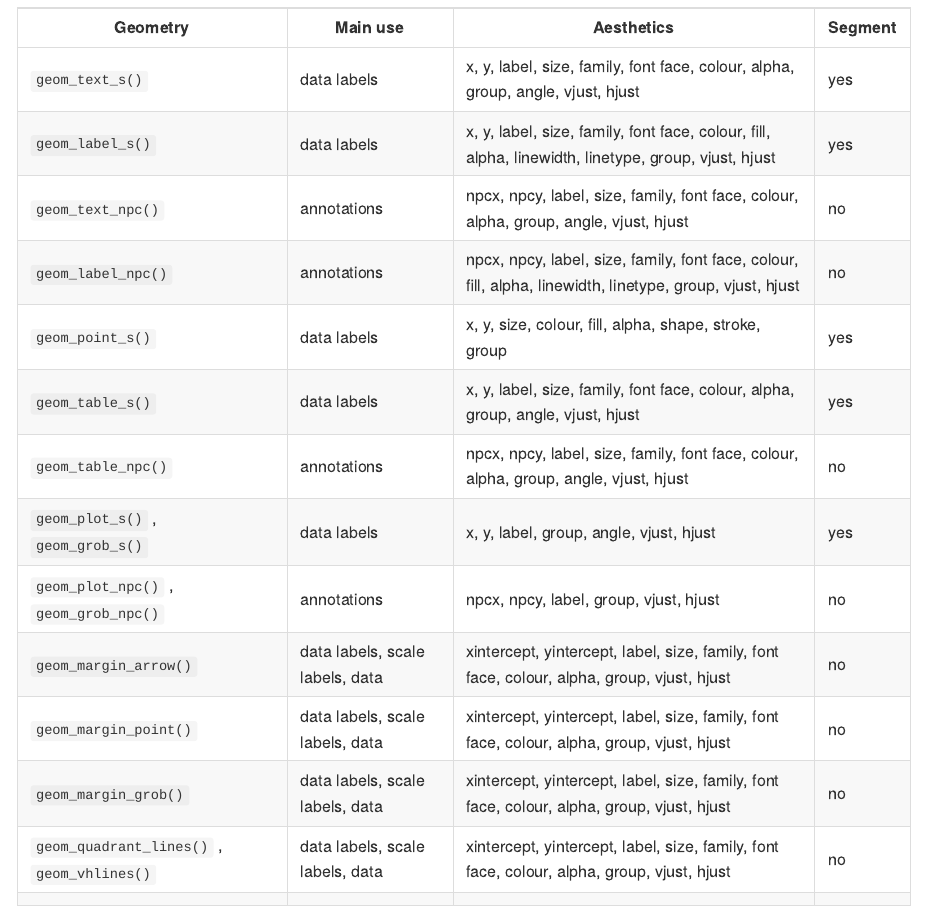
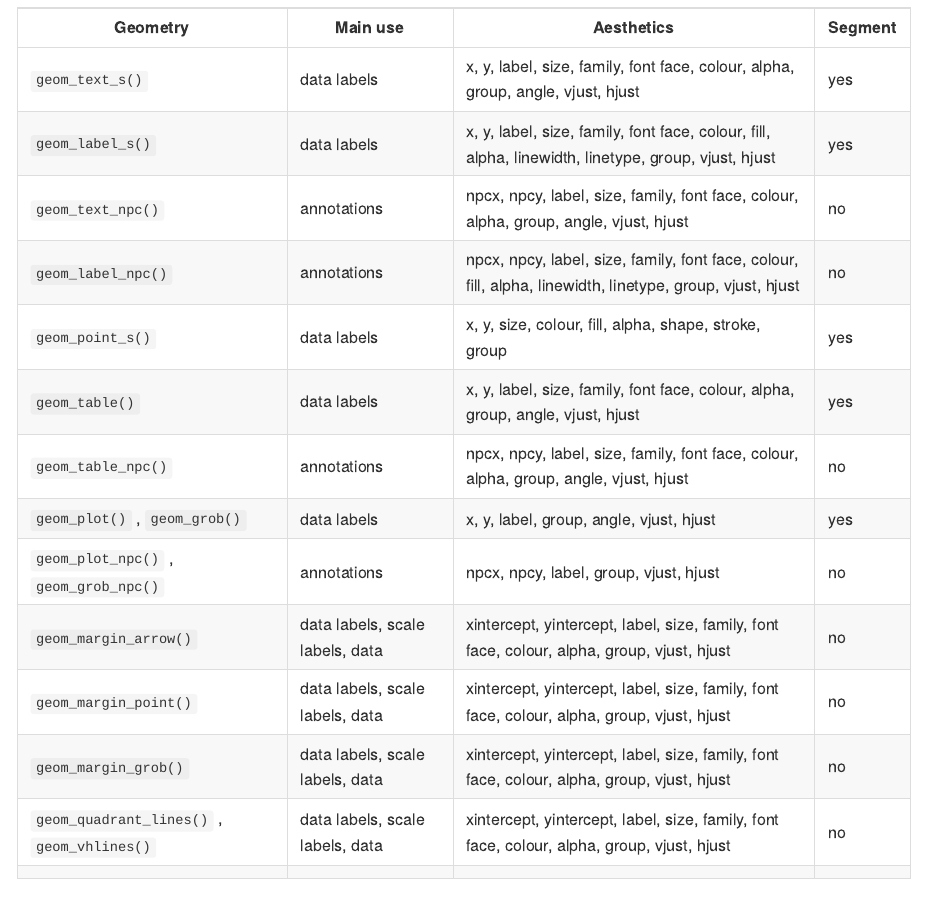
Before and after one commit to aphalo/ggpp, an R Markdown document (README.Rmd): the page in a window 1100 px wide, from 690 px down. The pictures show the output file README.md that the author committed with the source, drawn offline in the style of GitHub; badge pictures from the web are left out.

Commit message:
README add table of geoms

```diff
--- a/README.Rmd
+++ b/README.Rmd
@@ -54,9 +54,9 @@ next section.
 | `geom_text_npc()`                          | annotations                     | npcx, npcy, label, size, family, font face, colour, alpha, group, angle, vjust, hjust                     | no      |
 | `geom_label_npc()`                         | annotations                     | npcx, npcy, label, size, family, font face, colour, fill, alpha, linewidth, linetype, group, vjust, hjust | no      |
 | `geom_point_s()`                           | data labels                     | x, y, size, colour, fill, alpha, shape, stroke, group                                                     | yes     |
-| `geom_table_s()`                           | data labels                     | x, y, label, size, family, font face, colour, alpha, group, angle, vjust, hjust                           | yes     |
+| `geom_table()`                           | data labels                     | x, y, label, size, family, font face, colour, alpha, group, angle, vjust, hjust                           | yes     |
 | `geom_table_npc()`                         | annotations                     | npcx, npcy, label, size, family, font face, colour, alpha, group, angle, vjust, hjust                     | no      |
-| `geom_plot_s()` , `geom_grob_s()`          | data labels                     | x, y, label, group, angle, vjust, hjust                                                                   | yes     |
+| `geom_plot()` , `geom_grob()`          | data labels                     | x, y, label, group, angle, vjust, hjust                                                                   | yes     |
 | `geom_plot_npc()` , `geom_grob_npc()`      | annotations                     | npcx, npcy, label, group, vjust, hjust                                                                    | no      |
 | `geom_margin_arrow()`                      | data labels, scale labels, data | xintercept, yintercept, label, size, family, font face, colour, alpha, group, vjust, hjust                | no      |
 | `geom_margin_point()`                      | data labels, scale labels, data | xintercept, yintercept, label, size, family, font face, colour, alpha, group, vjust, hjust                | no      |
```
Also changed, not shown: README.md.
